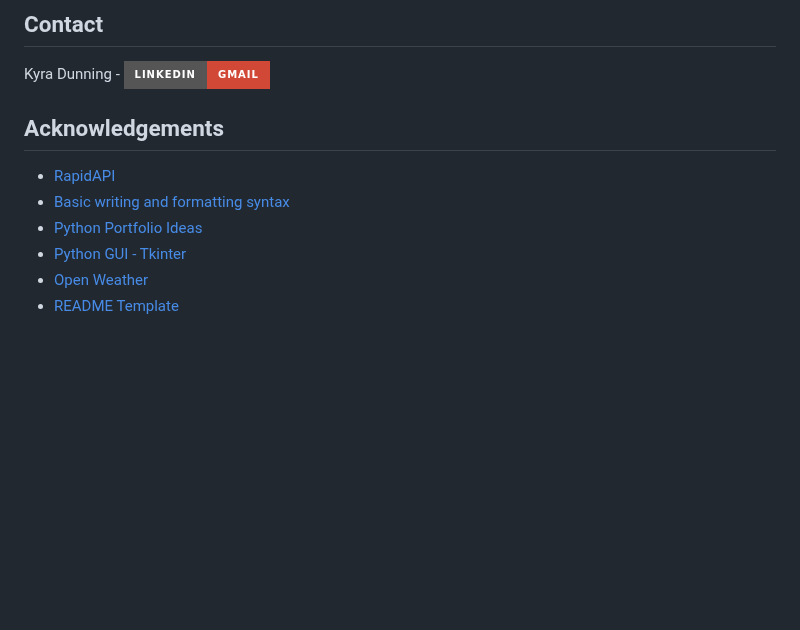
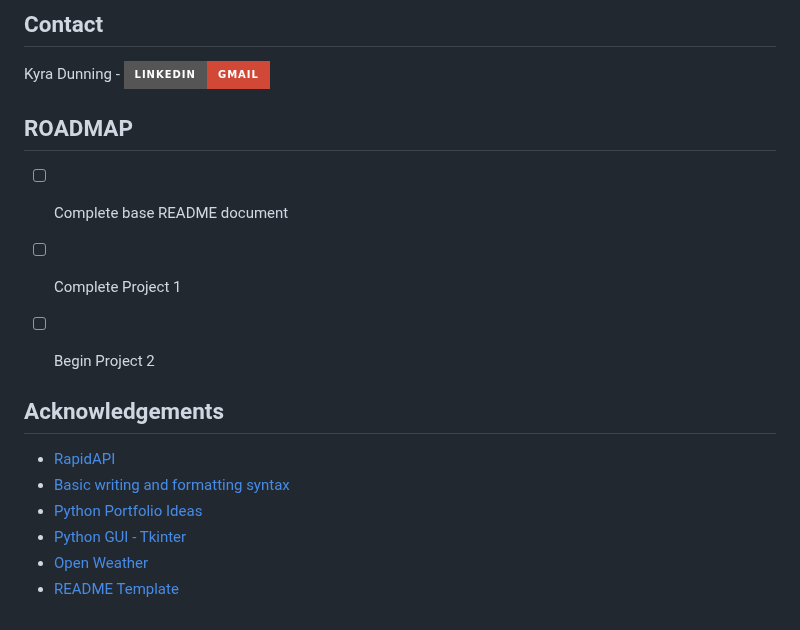
Before and after one commit to kyradunning/kyradunning.github.io, a Markdown page: README.md, the part around one of its changes. Drawn GitHub-style; badges without logos; blank space fills up the shorter version.

```diff
--- a/README.md
+++ b/README.md
@@ -59,6 +66,14 @@ This project aims to showcase my Python skills, as well as my ability to impleme
 Kyra Dunning - [![LinkedIn][linkedin-shield]][linkedin-url][![Mail][Mail-shield]][Mail-url]
 
 
+<!-- Roadmap -->
+## ROADMAP
+- [ ] Complete base README document
+- [ ] Complete Project 1
+- [ ] Begin Project 2
+
+
+<!-- Acknowledgement -->
 ## Acknowledgements
 - [RapidAPI](https://rapidapi.com/hub)
 - [Basic writing and formatting syntax](https://docs.github.com/en/get-started/writing-on-github/getting-started-with-writing-and-formatting-on-github/basic-writing-and-formatting-syntax#links)
@@ -67,6 +82,7 @@ Kyra Dunning - [![LinkedIn][linkedin-shield]][linkedin-url][![Mail][Mail-shield]
 - [Open Weather](https://rapidapi.com/worldapi/api/open-weather13/)
 - [README Template](https://github.com/othneildrew/Best-README-Template/blob/master/BLANK_README.md)
 
+
 <!-- LINKS -->
 [linkedin-shield]: https://img.shields.io/badge/-LinkedIn-black.svg?style=for-the-badge&logo=linkedin&colorB=555
 [linkedin-url]: www.linkedin.com/in/kyra-dunning
```
Also changed, not shown: other parts of README.md (+7 -0 lines).
